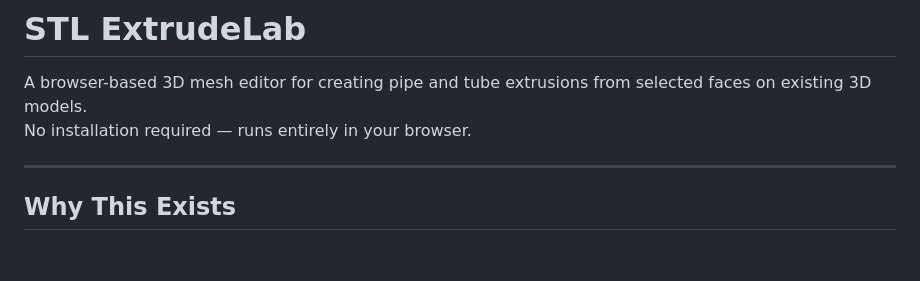
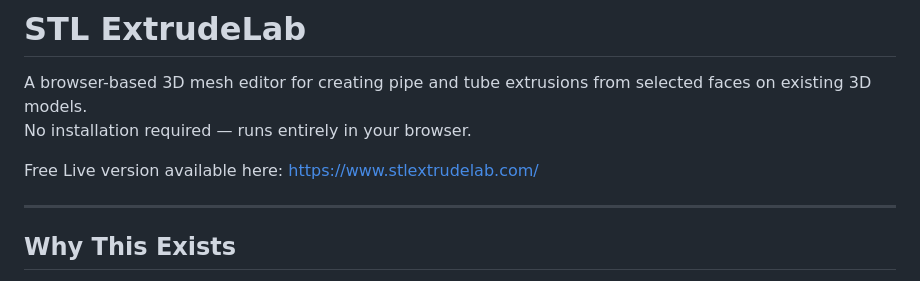
Before and after one commit to greaneagle/stlextrudelabapp, a Markdown page: README.md, the part around the change. Rendered like a GitHub page; blank space fills up the shorter version.

Commit message:
Add link to free live version in README
Added link to the free live version of the application.

```diff
--- a/README.md
+++ b/README.md
@@ -2,6 +2,8 @@
 
 A browser-based 3D mesh editor for creating pipe and tube extrusions from selected faces on existing 3D models.
 No installation required — runs entirely in your browser.
+
+Free Live version available here: https://www.stlextrudelab.com/
 
 ---
 
```
